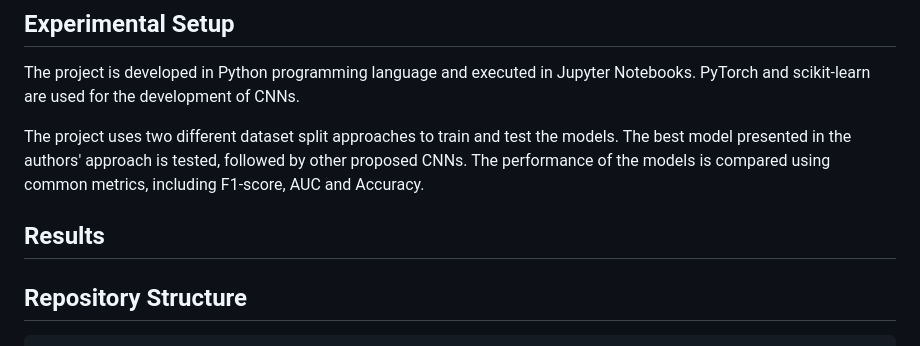
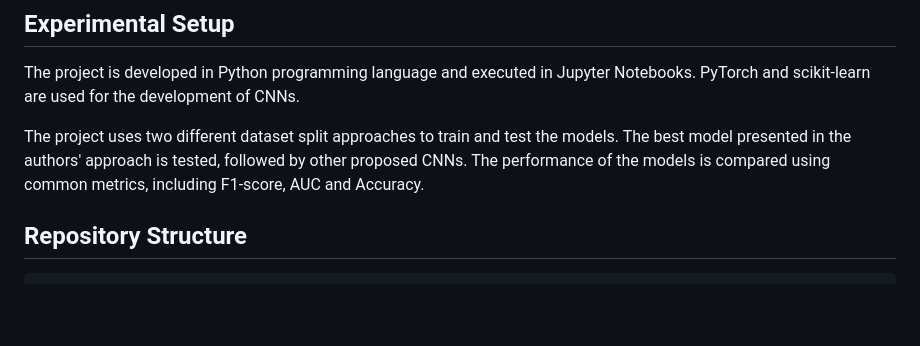
Before and after one commit to najdamikolaj00/COVID-19-CT-Classification, a Markdown page: README.md, the part around the change. Rendered like a GitHub page; blank space fills up the shorter version.

````diff
--- a/README.md
+++ b/README.md
@@ -13,8 +13,6 @@ The data for the training set were prepared as part of the Challenge - Grand Cha
 The project is developed in Python programming language and executed in Jupyter Notebooks. PyTorch and scikit-learn are used for the development of CNNs.
 
 The project uses two different dataset split approaches to train and test the models. The best model presented in the authors' approach is tested, followed by other proposed CNNs. The performance of the models is compared using common metrics, including F1-score, AUC and Accuracy.
-
-## Results
 
 ## Repository Structure
 ```
````
